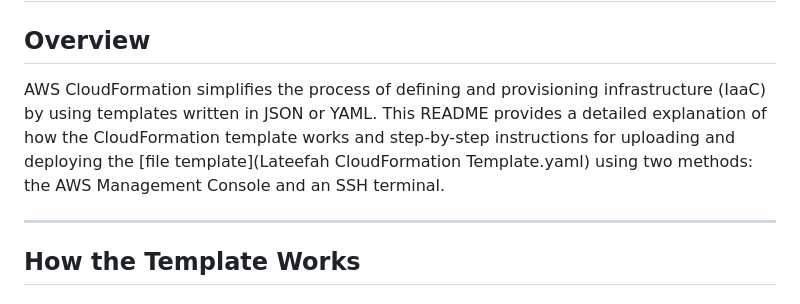
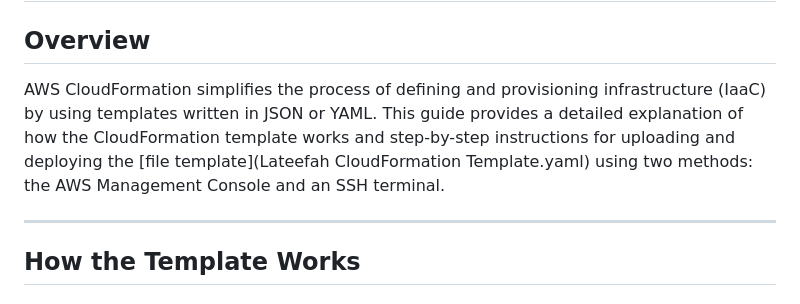
Before and after one commit to l-teefah/AWS-Cloud-Projects, a Markdown page: Lateefah_CloudFormation_Template_README.md, the part around the change. Drawn GitHub-style.

```diff
--- a/Lateefah_CloudFormation_Template_README.md
+++ b/Lateefah_CloudFormation_Template_README.md
@@ -2,7 +2,7 @@
 # README: Understanding and Deploying the Lateefah CloudFormation Template
 
 ## Overview
-AWS CloudFormation simplifies the process of defining and provisioning infrastructure (IaaC) by using templates written in JSON or YAML. This README provides a detailed explanation of how the CloudFormation template works and step-by-step instructions for uploading and deploying the [file template](Lateefah CloudFormation Template.yaml) using two methods: the AWS Management Console and an SSH terminal.
+AWS CloudFormation simplifies the process of defining and provisioning infrastructure (IaaC) by using templates written in JSON or YAML. This guide provides a detailed explanation of how the CloudFormation template works and step-by-step instructions for uploading and deploying the [file template](Lateefah CloudFormation Template.yaml) using two methods: the AWS Management Console and an SSH terminal.
 
 ---
 
```
